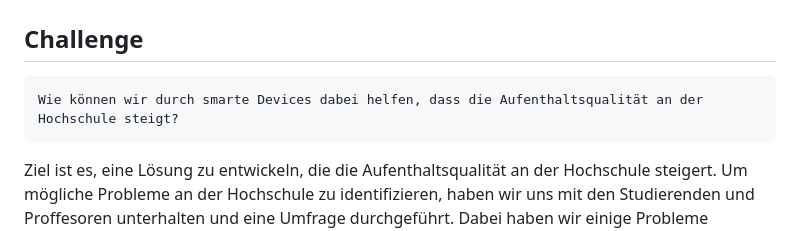
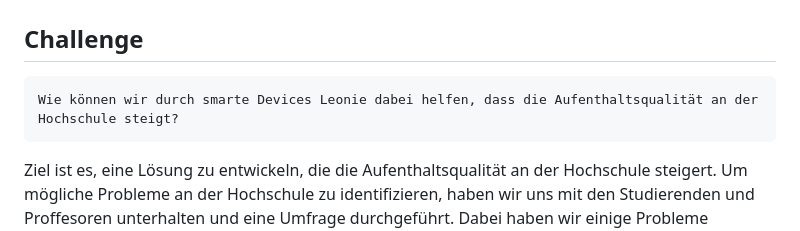
Before and after one commit to cbm-instructions/aehaeh, a Markdown page: DIY.md, the part around the change. Drawn GitHub-style.

```diff
--- a/DIY.md
+++ b/DIY.md
@@ -1,7 +1,7 @@
 # Team Äähh? - Bauanleitung Tisch-Reservierungs-Tool
 
 ## Challenge
-    Wie können wir durch smarte Devices dabei helfen, dass die Aufenthaltsqualität an der Hochschule steigt?
+    Wie können wir durch smarte Devices Leonie dabei helfen, dass die Aufenthaltsqualität an der Hochschule steigt?
 
 Ziel ist es, eine Lösung zu entwickeln, die die Aufenthaltsqualität an der Hochschule steigert.
 Um mögliche Probleme an der Hochschule zu identifizieren, haben wir uns mit den Studierenden und Proffesoren unterhalten
```
